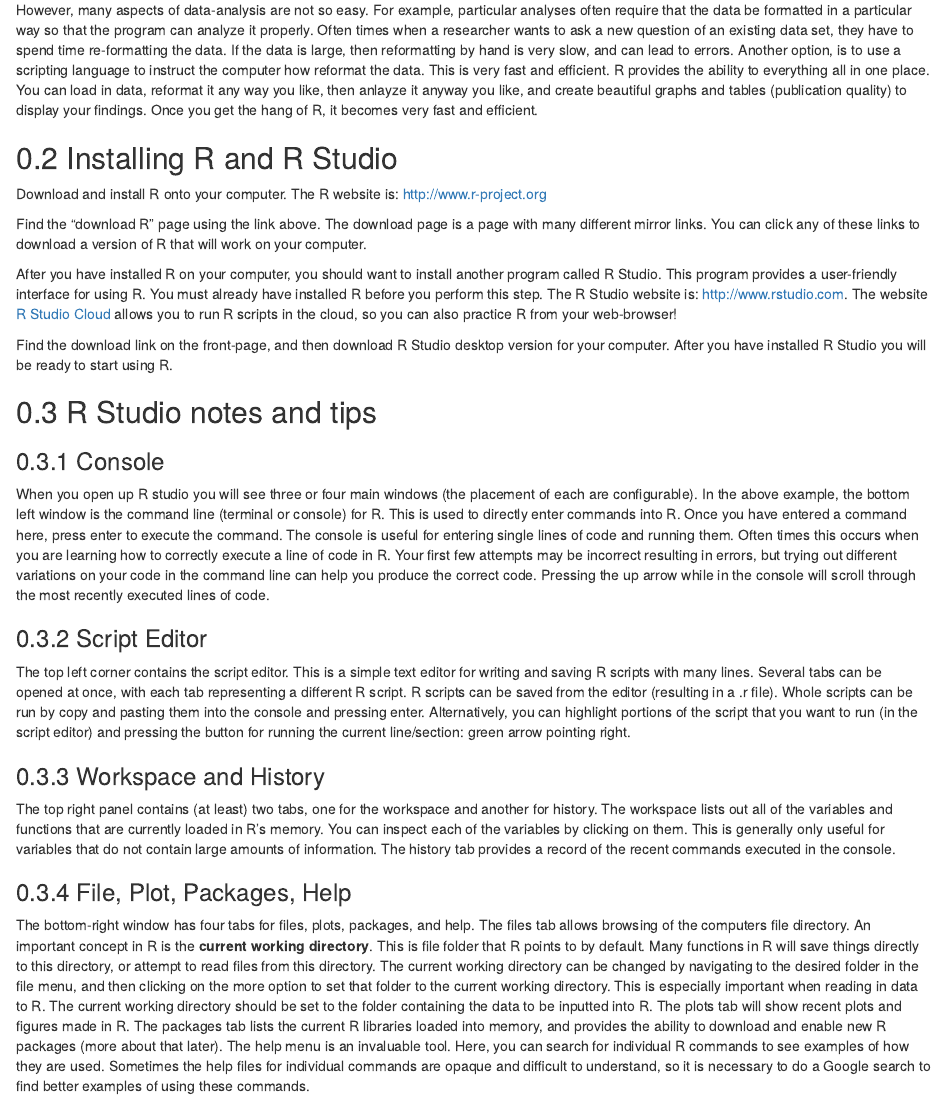
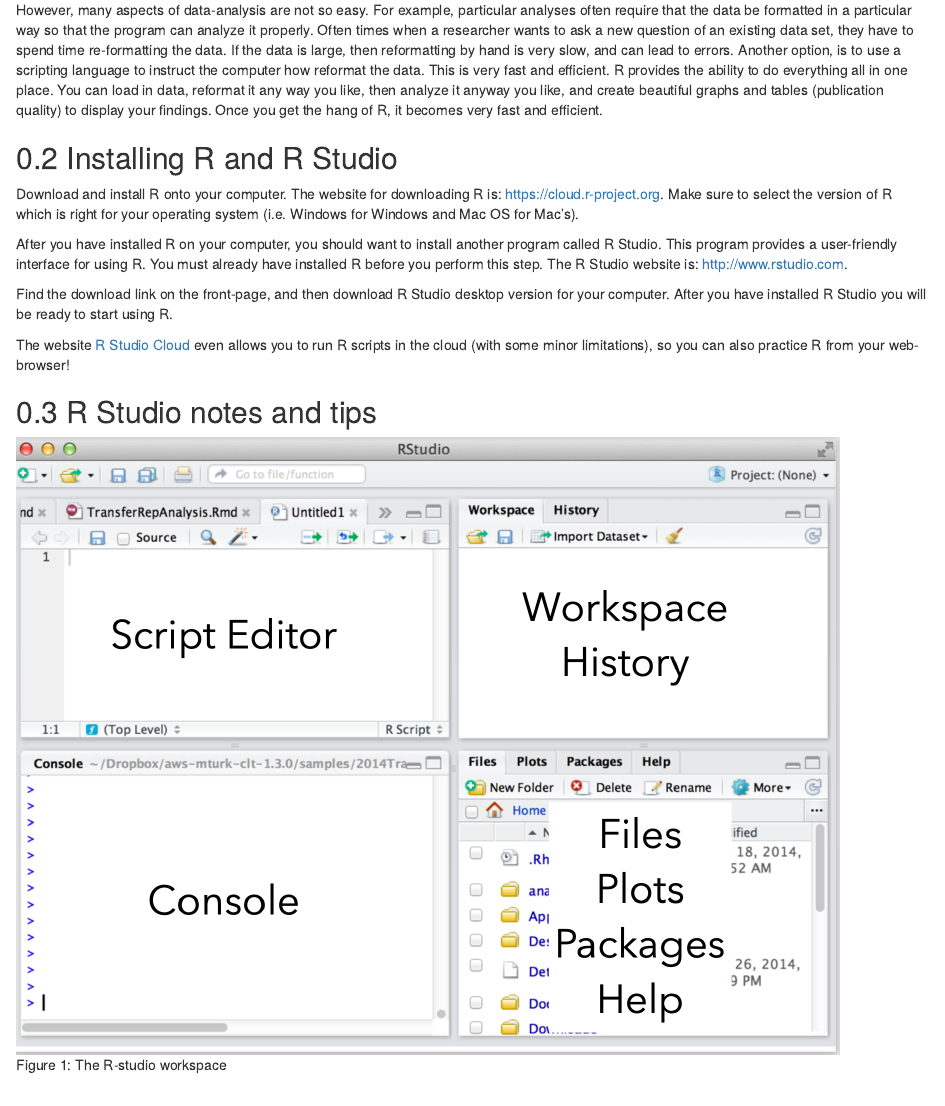
Before and after one commit to thomashulst/quantrma_ex, an R Markdown document (index.Rmd): the page in a window 1100 px wide, from 1270 px down. Rendered offline with R 4.5, knitr and Pandoc, with nearby package versions; drawn as R Markdown's standard HTML page in place of the format the file asks for; a font, style sheet, LaTeX package, included part or bibliography that could not be used is replaced or left out.

Commit message:
fixed missing figure in getting started

````diff
--- a/index.Rmd
+++ b/index.Rmd
@@ -63,21 +63,21 @@
     * [Matlab](http://www.mathworks.com/products/matlab/)
     * [Python with SciPy packages](https://www.python.org)
 
-However, many aspects of data-analysis are not so easy. For example, particular analyses often require that the data be formatted in a particular way so that the program can analyze it properly. Often times when a researcher wants to ask a new question of an existing data set, they have to spend time re-formatting the data. If the data is large, then reformatting by hand is very slow, and can lead to errors. Another option, is to use a scripting language to instruct the computer how reformat the data. This is very fast and efficient. R provides the ability to everything all in one place. You can load in data, reformat it any way you like, then anlayze it anyway you like, and create beautiful graphs and tables (publication quality) to display your findings. Once you get the hang of R, it becomes very fast and efficient.
+However, many aspects of data-analysis are not so easy. For example, particular analyses often require that the data be formatted in a particular way so that the program can analyze it properly. Often times when a researcher wants to ask a new question of an existing data set, they have to spend time re-formatting the data. If the data is large, then reformatting by hand is very slow, and can lead to errors. Another option, is to use a scripting language to instruct the computer how reformat the data. This is very fast and efficient. R provides the ability to do everything all in one place. You can load in data, reformat it any way you like, then analyze it anyway you like, and create beautiful graphs and tables (publication quality) to display your findings. Once you get the hang of R, it becomes very fast and efficient.
 
 ## Installing R and R Studio
 
-Download and install R onto your computer. The R website is: <http://www.r-project.org>
+Download and install R onto your computer. The website for downloading R is: <https://cloud.r-project.org>. Make sure to select the version of R which is right for your operating system (i.e. Windows for Windows and Mac OS for Mac's).
 
-Find the "download R" page using the link above. The download page is a page with many different mirror links. You can click any of these links to download a version of R that will work on your computer.
-
-After you have installed R on your computer, you should want to install another program called R Studio. This program provides a user-friendly interface for using R. You must already have installed R before you perform this step. The R Studio website is: <http://www.rstudio.com>. The website [R Studio Cloud](http://rstudio.cloud) allows you to run R scripts in the cloud, so you can also practice R from your web-browser!
+After you have installed R on your computer, you should want to install another program called R Studio. This program provides a user-friendly interface for using R. You must already have installed R before you perform this step. The R Studio website is: <http://www.rstudio.com>.
 
 Find the download link on the front-page, and then download R Studio desktop version for your computer. After you have installed R Studio you will be ready to start using R.
 
+The website [R Studio Cloud](http://rstudio.cloud) even allows you to run R scripts in the cloud (with some minor limitations), so you can also practice R from your web-browser!
+
 ## R Studio notes and tips
 
-```{r 2rstudiod, fig.cap="The R-studio workspace", echo=FALSE,dev='png'}
+```{r 2rstudiod, fig.cap="The R-studio workspace", echo=FALSE, eval=TRUE,dev='png'}
 knitr::include_graphics('figures/FigRStudio.png')
 ```
 
````
Also changed, not shown: docs/reference-keys.txt, docs/search_index.json, 6 other files.
